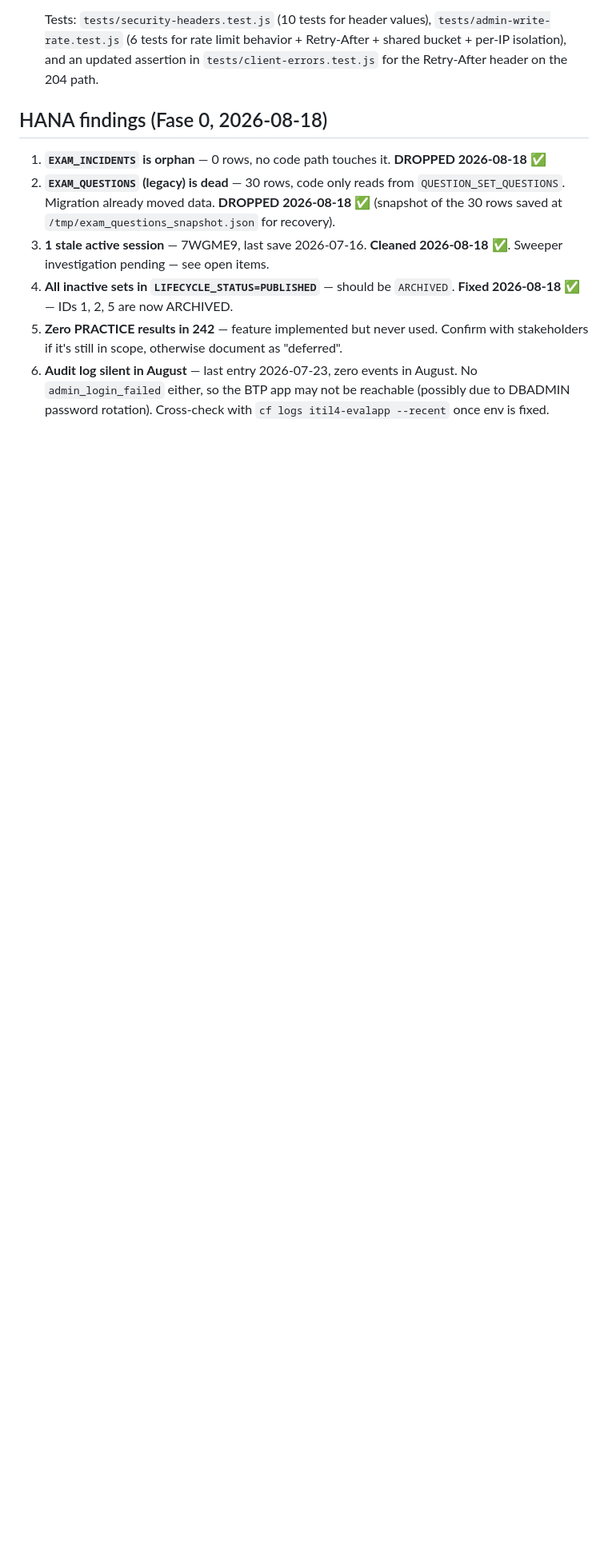
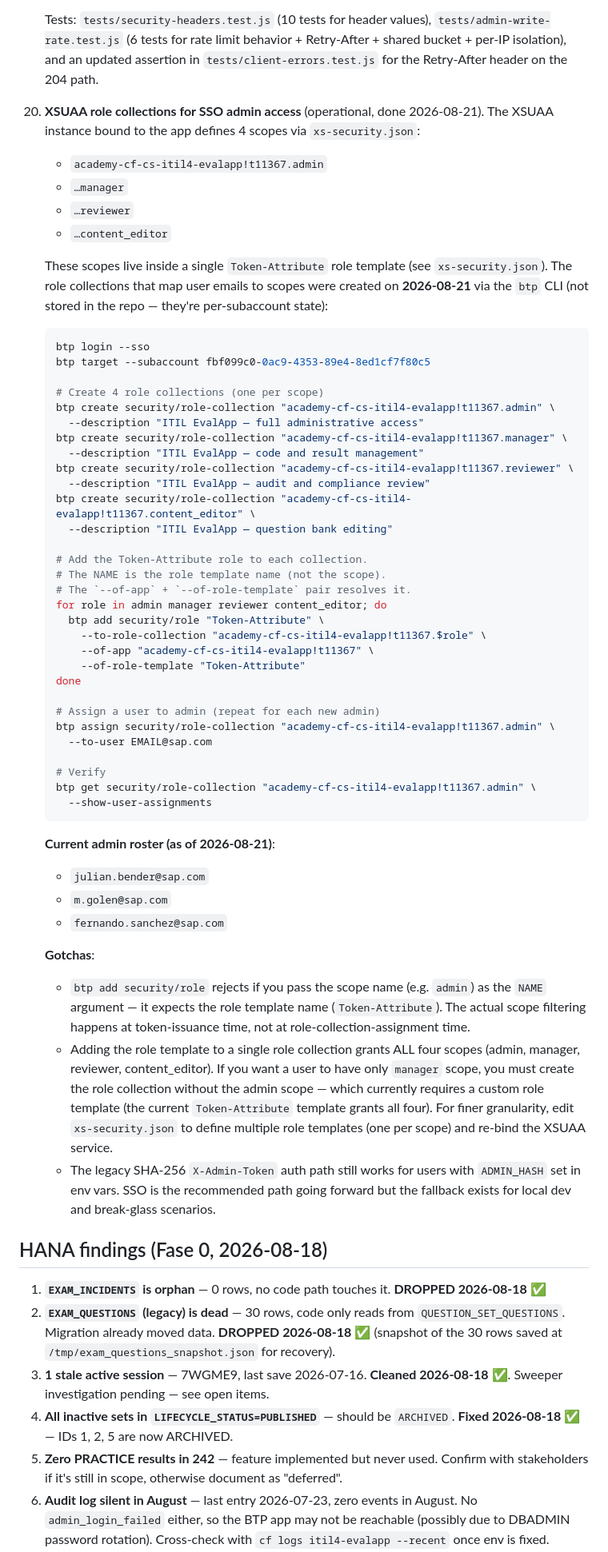
Before and after one commit to fernandosap/ITIL-EvalApp, a Markdown page: AGENTS.md, the part around the change. Shown at 80% size. Rendered like a GitHub page; blank space fills up the shorter version.

Commit message:
docs(security): document XSUAA role collection setup for SSO admin
Operational runbook for granting SSO admin access to
SAP users. Documents the btp CLI commands used to create
4 role collections + assign 3 admin users (julian.bender,
m.golen, fernando.sanchez). Also captures the gotcha
that btp add security/role expects the role TEMPLATE
name, not the scope name, and that the current
Token-Attribute template grants all 4 scopes together.

````diff
--- a/AGENTS.md
+++ b/AGENTS.md
@@ -326,6 +326,57 @@ Reads HANA vars from `.env` or `--env-file`. Sets `APP_REVISION` from `git rev-p
     **CSRF analysis re-verified 2026-08-20** (see "CSRF analysis" section above): the new CSP `connect-src 'self'` + `frame-ancestors 'none'` actually shrinks the residual CSRF surface further. No CSRF tokens were added because the existing SameSite=Lax + header-based tokens + no-CORS-policy was already correct; adding a token would be security theater, not defense.
 
     Tests: `tests/security-headers.test.js` (10 tests for header values), `tests/admin-write-rate.test.js` (6 tests for rate limit behavior + Retry-After + shared bucket + per-IP isolation), and an updated assertion in `tests/client-errors.test.js` for the Retry-After header on the 204 path.
+
+20. **XSUAA role collections for SSO admin access** (operational, done 2026-08-21). The XSUAA instance bound to the app defines 4 scopes via `xs-security.json`:
+    - `academy-cf-cs-itil4-evalapp!t11367.admin`
+    - `…manager`
+    - `…reviewer`
+    - `…content_editor`
+
+    These scopes live inside a single `Token-Attribute` role template (see `xs-security.json`). The role collections that map user emails to scopes were created on **2026-08-21** via the `btp` CLI (not stored in the repo — they're per-subaccount state):
+
+    ```bash
+    btp login --sso
+    btp target --subaccount fbf099c0-0ac9-4353-89e4-8ed1cf7f80c5
+
+    # Create 4 role collections (one per scope)
+    btp create security/role-collection "academy-cf-cs-itil4-evalapp!t11367.admin" \
+      --description "ITIL EvalApp — full administrative access"
+    btp create security/role-collection "academy-cf-cs-itil4-evalapp!t11367.manager" \
+      --description "ITIL EvalApp — code and result management"
+    btp create security/role-collection "academy-cf-cs-itil4-evalapp!t11367.reviewer" \
+      --description "ITIL EvalApp — audit and compliance review"
+    btp create security/role-collection "academy-cf-cs-itil4-evalapp!t11367.content_editor" \
+      --description "ITIL EvalApp — question bank editing"
+
+    # Add the Token-Attribute role to each collection.
+    # The NAME is the role template name (not the scope).
+    # The `--of-app` + `--of-role-template` pair resolves it.
+    for role in admin manager reviewer content_editor; do
+      btp add security/role "Token-Attribute" \
+        --to-role-collection "academy-cf-cs-itil4-evalapp!t11367.$role" \
+        --of-app "academy-cf-cs-itil4-evalapp!t11367" \
+        --of-role-template "Token-Attribute"
+    done
+
+    # Assign a user to admin (repeat for each new admin)
+    btp assign security/role-collection "academy-cf-cs-itil4-evalapp!t11367.admin" \
+      --to-user EMAIL@sap.com
+
+    # Verify
+    btp get security/role-collection "academy-cf-cs-itil4-evalapp!t11367.admin" \
+      --show-user-assignments
+    ```
+
+    **Current admin roster (as of 2026-08-21)**:
+    - `julian.bender@sap.com`
+    - `m.golen@sap.com`
+    - `fernando.sanchez@sap.com`
+
+    **Gotchas**:
+    - `btp add security/role` rejects if you pass the scope name (e.g. `admin`) as the `NAME` argument — it expects the role template name (`Token-Attribute`). The actual scope filtering happens at token-issuance time, not at role-collection-assignment time.
+    - Adding the role template to a single role collection grants ALL four scopes (admin, manager, reviewer, content_editor). If you want a user to have only `manager` scope, you must create the role collection without the admin scope — which currently requires a custom role template (the current `Token-Attribute` template grants all four). For finer granularity, edit `xs-security.json` to define multiple role templates (one per scope) and re-bind the XSUAA service.
+    - The legacy SHA-256 `X-Admin-Token` auth path still works for users with `ADMIN_HASH` set in env vars. SSO is the recommended path going forward but the fallback exists for local dev and break-glass scenarios.
 
 ## HANA findings (Fase 0, 2026-08-18)
 
````
